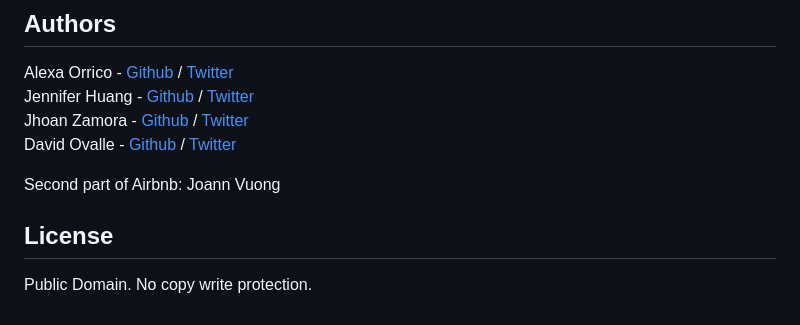
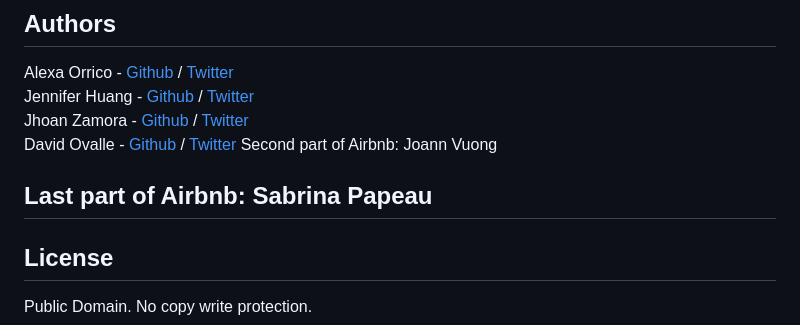
Before and after one commit to Holbiwan/AirBnB_clone_v4, a Markdown page: README.md, the part around the change. Rendered like a GitHub page.

Commit message:
Add my name on README

```diff
--- a/README.md
+++ b/README.md
@@ -158,7 +158,9 @@ Alexa Orrico - [Github](https://github.com/alexaorrico) / [Twitter](https://twit
 Jennifer Huang - [Github](https://github.com/jhuang10123) / [Twitter](https://twitter.com/earthtojhuang)
 Jhoan Zamora - [Github](https://github.com/jzamora5) / [Twitter](https://twitter.com/JhoanZamora10)
 David Ovalle - [Github](https://github.com/Nukemenonai) / [Twitter](https://twitter.com/disartDave)
+Second part of Airbnb: Joann Vuong
 
-Second part of Airbnb: Joann Vuong
+## Last part of Airbnb: Sabrina Papeau
+
 ## License
 Public Domain. No copy write protection.
```
